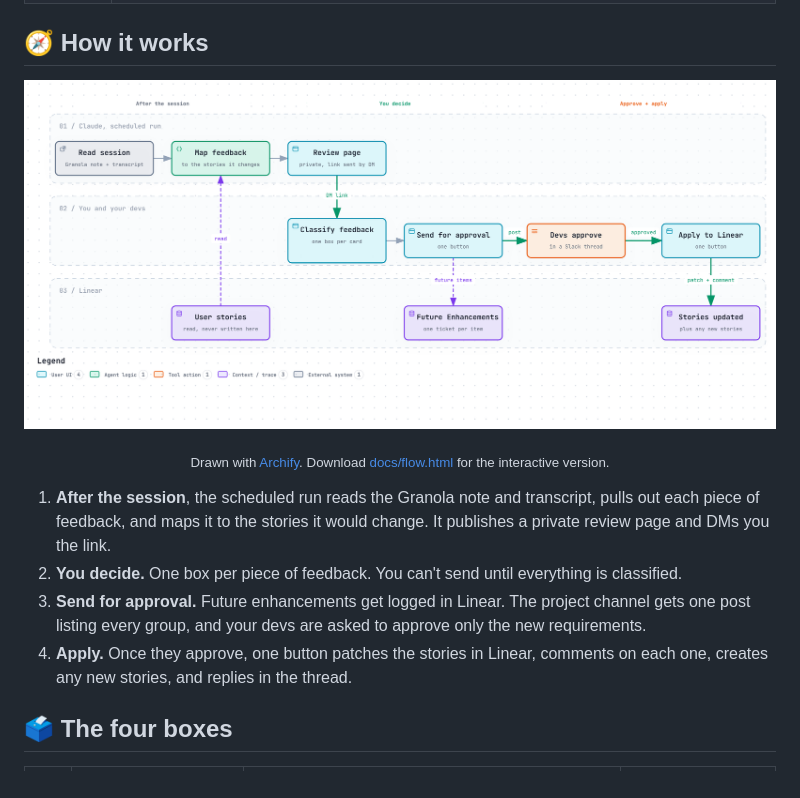
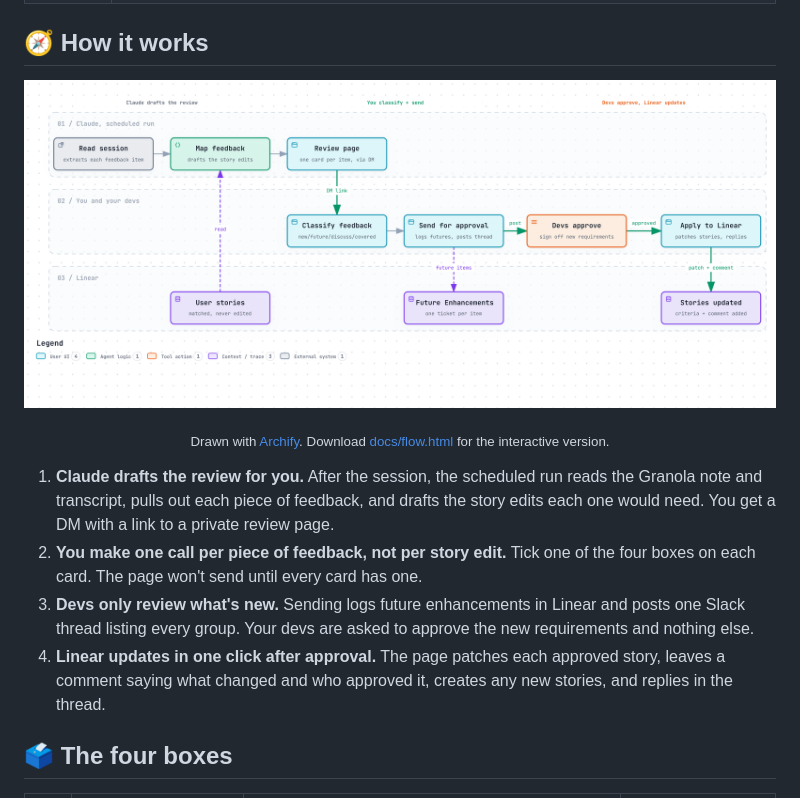
Before and after one commit to itskstevens/feedback-review, a Markdown page: README.md, the part around one of its changes. Drawn GitHub-style; pictures changed too: docs/flow-light.png.

Commit message:
README and diagram: step labels that say what happens
Co-Authored-By: Claude Opus 5.5 <noreply@anthropic.com>
Claude-Session: https://claude.ai/code/session_01LU9MfgfQ5tnmT1qxG3KnMi

```diff
--- a/README.md
+++ b/README.md
@@ -71,10 +71,10 @@ Then ask Claude to "set up the feedback review".
 
 <p align="center"><sub>Drawn with <a href="https://github.com/tt-a1i/archify">Archify</a>. Download <a href="docs/flow.html">docs/flow.html</a> for the interactive version.</sub></p>
 
-1. **After the session**, the scheduled run reads the Granola note and transcript, pulls out each piece of feedback, and maps it to the stories it would change. It publishes a private review page and DMs you the link.
-2. **You decide.** One box per piece of feedback. You can't send until everything is classified.
-3. **Send for approval.** Future enhancements get logged in Linear. The project channel gets one post listing every group, and your devs are asked to approve only the new requirements.
-4. **Apply.** Once they approve, one button patches the stories in Linear, comments on each one, creates any new stories, and replies in the thread.
+1. **Claude drafts the review for you.** After the session, the scheduled run reads the Granola note and transcript, pulls out each piece of feedback, and drafts the story edits each one would need. You get a DM with a link to a private review page.
+2. **You make one call per piece of feedback, not per story edit.** Tick one of the four boxes on each card. The page won't send until every card has one.
+3. **Devs only review what's new.** Sending logs future enhancements in Linear and posts one Slack thread listing every group. Your devs are asked to approve the new requirements and nothing else.
+4. **Linear updates in one click after approval.** The page patches each approved story, leaves a comment saying what changed and who approved it, creates any new stories, and replies in the thread.
 
 ## 🗳 The four boxes
 
```
Also changed, not shown: other parts of README.md (+1 -1 lines), docs/flow-dark.png, 2 other files.
